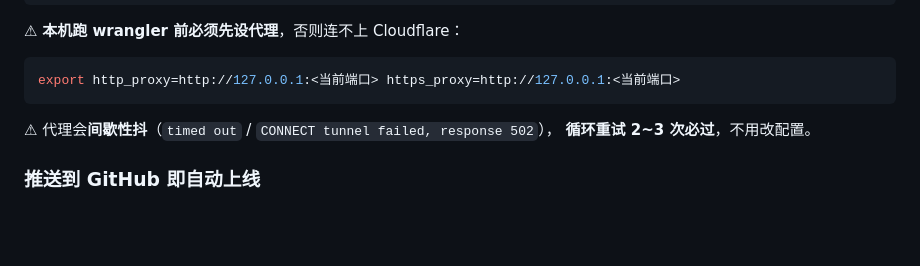
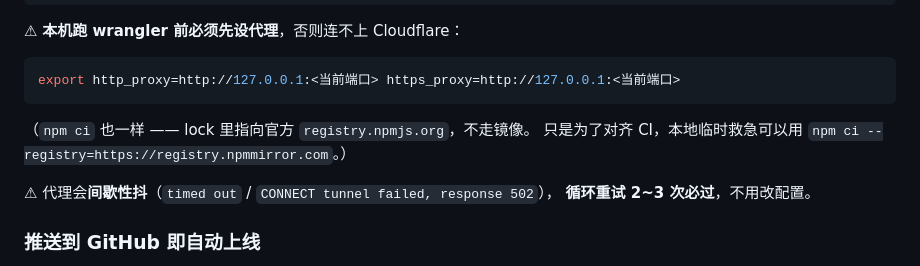
Before and after one commit to taichihenry/roomtalk, a Markdown page: README.md, the part around the change. Drawn GitHub-style; blank space fills up the shorter version.

Commit message:
docs: 说明本地装依赖也需代理（lock 已指向官方源）

````diff
--- a/README.md
+++ b/README.md
@@ -82,6 +82,10 @@ cd cloudflare && npx wrangler deploy
 ```bash
 export http_proxy=http://127.0.0.1:<当前端口> https_proxy=http://127.0.0.1:<当前端口>
 ```
+
+（`npm ci` 也一样 —— lock 里指向官方 `registry.npmjs.org`，不走镜像。
+只是为了对齐 CI，本地临时救急可以用
+`npm ci --registry=https://registry.npmmirror.com`。）
 
 ⚠ 代理会**间歇性抖**（`timed out` / `CONNECT tunnel failed, response 502`），
 **循环重试 2~3 次必过**，不用改配置。
````
